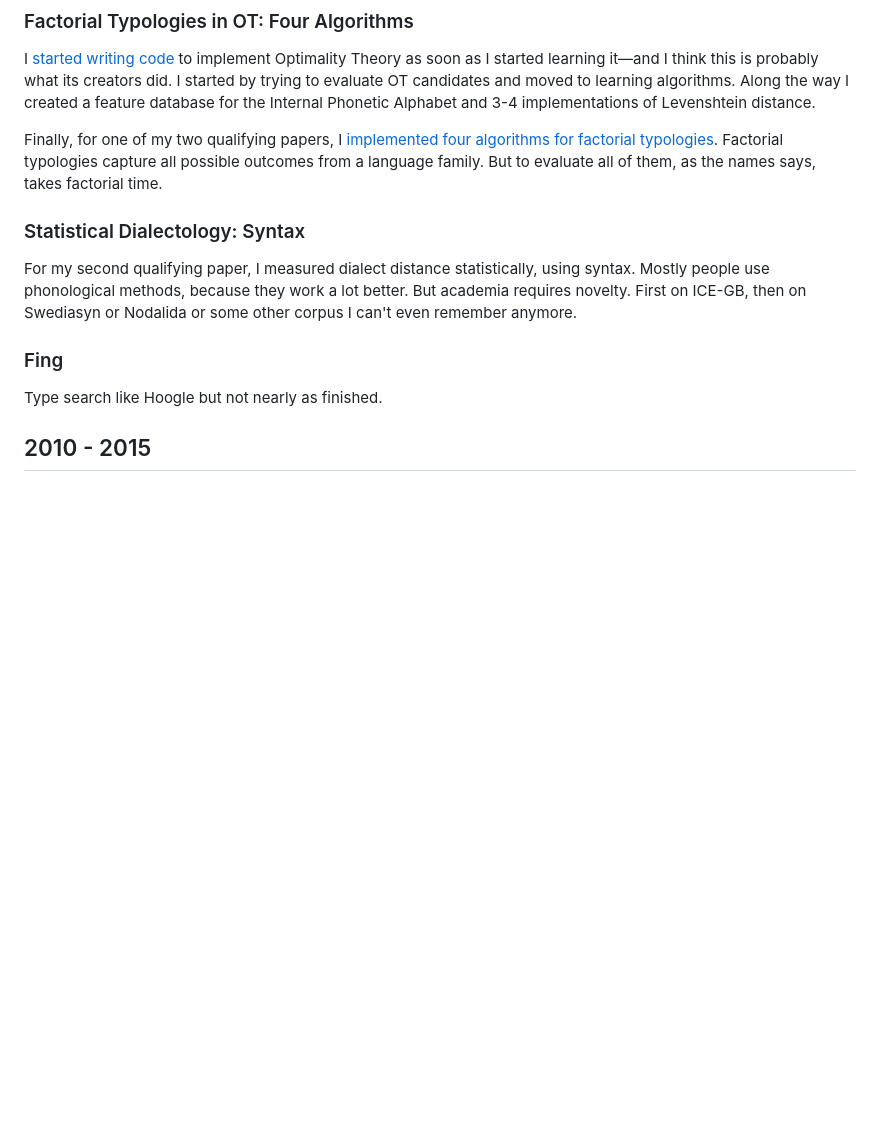
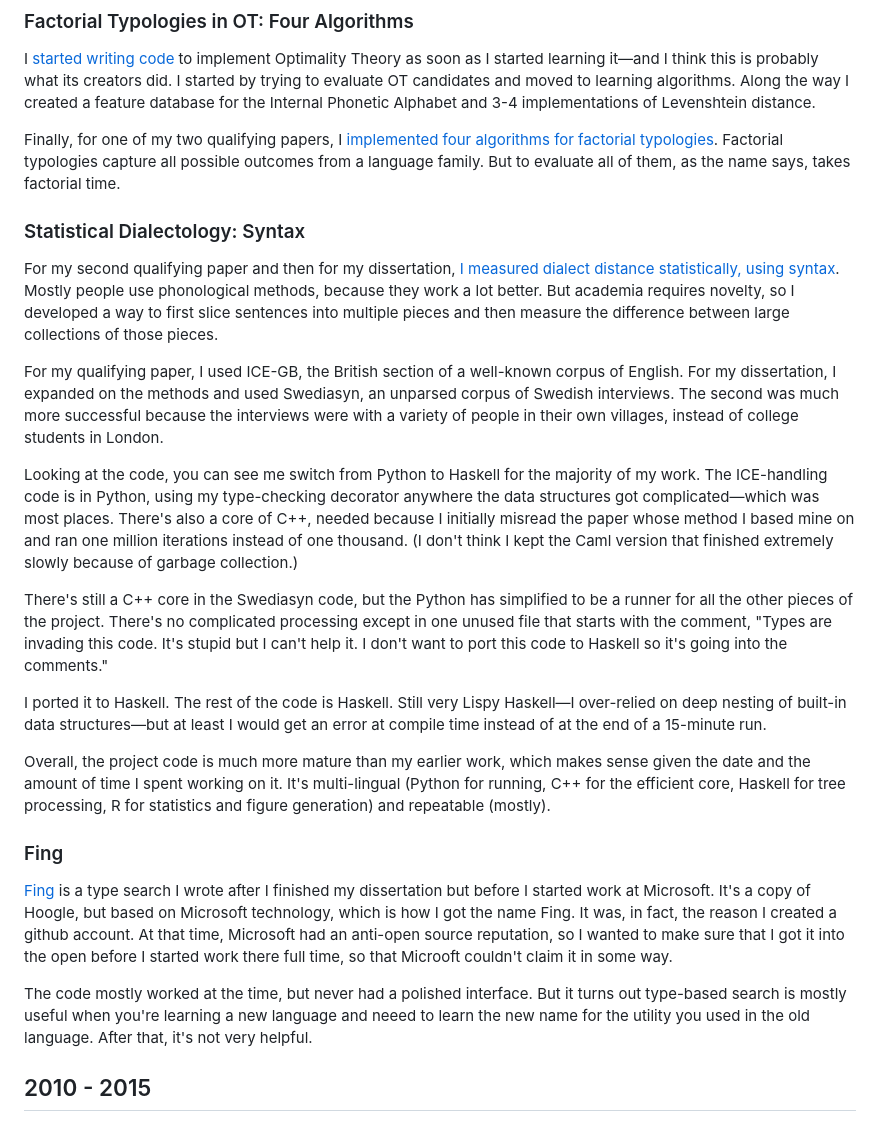
Before and after one commit to sandersn/sandersn.github.io, a Markdown page: cv.md, the part around one of its changes. Drawn GitHub-style; blank space fills up the shorter version.

```diff
--- a/cv.md
+++ b/cv.md
@@ -64,16 +64,27 @@ Ph.D. in Linguistics at Indiana University
 
 I [started writing code](https://github.com/sandersn/ot-misc) to implement Optimality Theory as soon as I started learning it&mdash;and I think this is probably what its creators did. I started by trying to evaluate OT candidates and moved to learning algorithms. Along the way I created a feature database for the Internal Phonetic Alphabet and 3-4 implementations of Levenshtein distance.
 
-Finally, for one of my two qualifying papers, I [implemented four algorithms for factorial typologies](https://github.com/sandersn/ot-factorial). Factorial typologies capture all possible outcomes from a language family. But to evaluate all of them, as the names says, takes factorial time.
+Finally, for one of my two qualifying papers, I [implemented four algorithms for factorial typologies](https://github.com/sandersn/ot-factorial). Factorial typologies capture all possible outcomes from a language family. But to evaluate all of them, as the name says, takes factorial time.
 
 ### Statistical Dialectology: Syntax
 
-For my second qualifying paper, I measured dialect distance statistically, using syntax. Mostly people use phonological methods, because they work a lot better. But academia requires novelty.
-First on ICE-GB, then on Swediasyn or Nodalida or some other corpus I can't even remember anymore.
+For my second qualifying paper and then for my dissertation, [I measured dialect distance statistically, using syntax](https://github.com/sandersn/dialect). Mostly people use phonological methods, because they work a lot better. But academia requires novelty, so I developed a way to first slice sentences into multiple pieces and then measure the difference between large collections of those pieces.
+
+For my qualifying paper, I used ICE-GB, the British section of a well-known corpus of English. For my dissertation, I expanded on the methods and used Swediasyn, an unparsed corpus of Swedish interviews. The second was much more successful because the interviews were with a variety of people in their own villages, instead of college students in London.
+
+Looking at the code, you can see me switch from Python to Haskell for the majority of my work. The ICE-handling code is in Python, using my type-checking decorator anywhere the data structures got complicated&mdash;which was most places. There's also a core of C++, needed because I initially misread the paper whose method I based mine on and ran one million iterations instead of one thousand. (I don't think I kept the Caml version that finished extremely slowly because of garbage collection.)
+
+There's still a C++ core in the Swediasyn code, but the Python has simplified to be a runner for all the other pieces of the project. There's no complicated processing except in one unused file that starts with the comment, "Types are invading this code. It's stupid but I can't help it. I don't want to port this code to Haskell so it's going into the comments."
+
+I ported it to Haskell. The rest of the code is Haskell. Still very Lispy Haskell&mdash;I over-relied on deep nesting of built-in data structures&mdash;but at least I would get an error at compile time instead of at the end of a 15-minute run.
+
+Overall, the project code is much more mature than my earlier work, which makes sense given the date and the amount of time I spent working on it. It's multi-lingual (Python for running, C++ for the efficient core, Haskell for tree processing, R for statistics and figure generation) and repeatable (mostly).
 
 ### Fing
 
-Type search like Hoogle but not nearly as finished.
+[Fing](https://github.com/sandersn/fing) is a type search I wrote after I finished my dissertation but before I started work at Microsoft. It's a copy of Hoogle, but based on Microsoft technology, which is how I got the name Fing. It was, in fact, the reason I created a github account. At that time, Microsoft had an anti-open source reputation, so I wanted to make sure that I got it into the open before I started work there full time, so that Microoft couldn't claim it in some way.
+
+The code mostly worked at the time, but never had a polished interface. But it turns out type-based search is mostly useful when you're learning a new language and neeed to learn the new name for the utility you used in the old language. After that, it's not very helpful.
 
 ## 2010 - 2015
 
```
Also changed, not shown: other parts of cv.md (+16 -11 lines).
